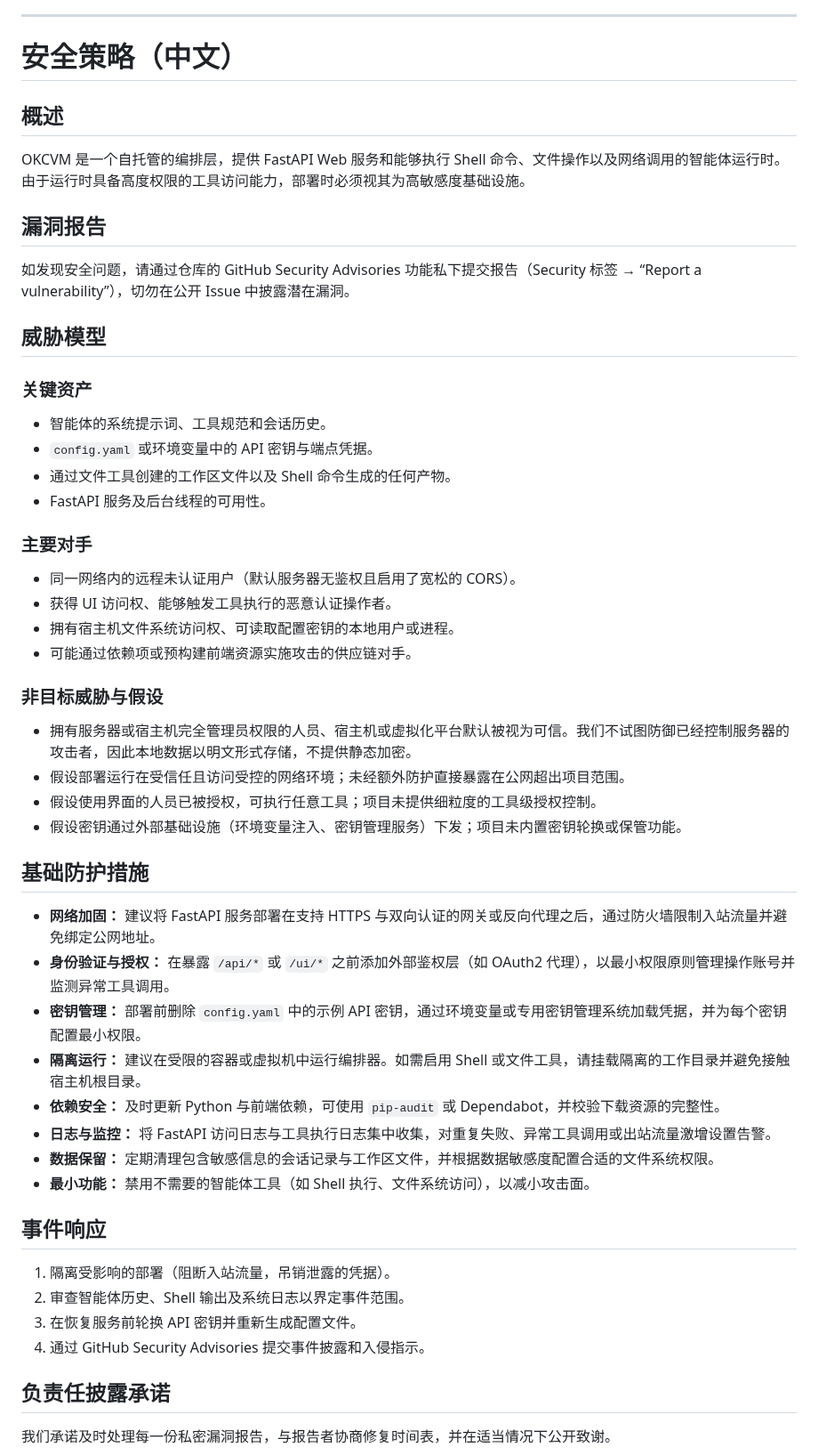
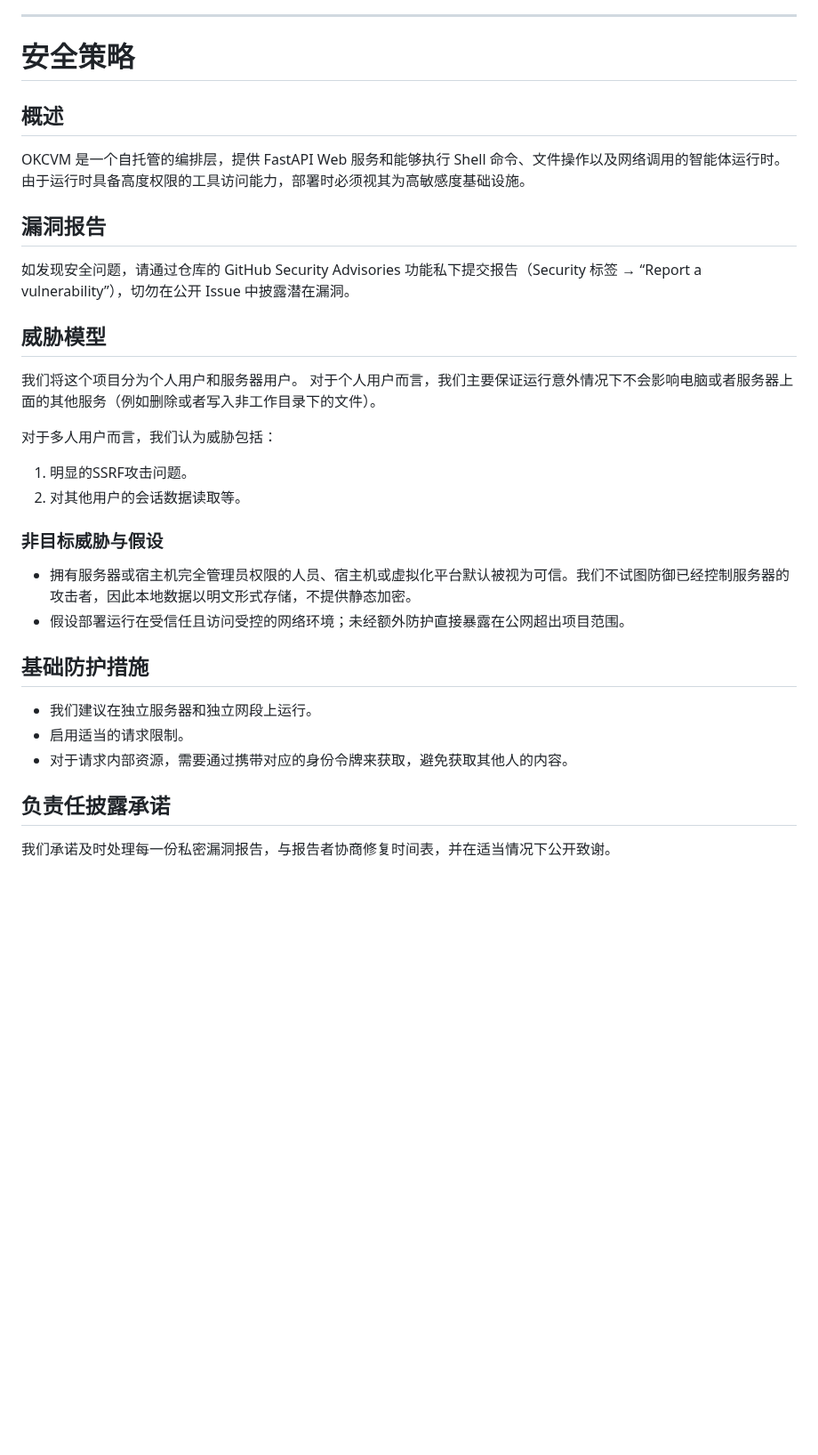
Before and after one commit to kexinoh/free-OKC, a Markdown page: security.md, the part around one of its changes. Shown at 89% size. Rendered like a GitHub page; blank space fills up the shorter version.

```diff
--- a/security.md
+++ b/security.md
@@ -47,7 +33,7 @@ We will review every private vulnerability report promptly, work with reporters
 
 ---
 
-# 安全策略（中文）
+# 安全策略
 
 ## 概述
 OKCVM 是一个自托管的编排层，提供 FastAPI Web 服务和能够执行 Shell 命令、文件操作以及网络调用的智能体运行时。由于运行时具备高度权限的工具访问能力，部署时必须视其为高敏感度基础设施。
@@ -56,40 +42,22 @@ OKCVM 是一个自托管的编排层，提供 FastAPI Web 服务和能够执行
 如发现安全问题，请通过仓库的 GitHub Security Advisories 功能私下提交报告（Security 标签 → “Report a vulnerability”），切勿在公开 Issue 中披露潜在漏洞。
 
 ## 威胁模型
+我们将这个项目分为个人用户和服务器用户。
+对于个人用户而言，我们主要保证运行意外情况下不会影响电脑或者服务器上面的其他服务（例如删除或者写入非工作目录下的文件）。
 
-### 关键资产
-- 智能体的系统提示词、工具规范和会话历史。
-- `config.yaml` 或环境变量中的 API 密钥与端点凭据。
-- 通过文件工具创建的工作区文件以及 Shell 命令生成的任何产物。
-- FastAPI 服务及后台线程的可用性。
+对于多人用户而言，我们认为威胁包括：
 
-### 主要对手
-- 同一网络内的远程未认证用户（默认服务器无鉴权且启用了宽松的 CORS）。
-- 获得 UI 访问权、能够触发工具执行的恶意认证操作者。
-- 拥有宿主机文件系统访问权、可读取配置密钥的本地用户或进程。
-- 可能通过依赖项或预构建前端资源实施攻击的供应链对手。
+1. 明显的SSRF攻击问题。
+2. 对其他用户的会话数据读取等。
+
 
 ### 非目标威胁与假设
 - 拥有服务器或宿主机完全管理员权限的人员、宿主机或虚拟化平台默认被视为可信。我们不试图防御已经控制服务器的攻击者，因此本地数据以明文形式存储，不提供静态加密。
 - 假设部署运行在受信任且访问受控的网络环境；未经额外防护直接暴露在公网超出项目范围。
-- 假设使用界面的人员已被授权，可执行任意工具；项目未提供细粒度的工具级授权控制。
-- 假设密钥通过外部基础设施（环境变量注入、密钥管理服务）下发；项目未内置密钥轮换或保管功能。
 
 ## 基础防护措施
-- **网络加固：** 建议将 FastAPI 服务部署在支持 HTTPS 与双向认证的网关或反向代理之后，通过防火墙限制入站流量并避免绑定公网地址。
-- **身份验证与授权：** 在暴露 `/api/*` 或 `/ui/*` 之前添加外部鉴权层（如 OAuth2 代理），以最小权限原则管理操作账号并监测异常工具调用。
-- **密钥管理：** 部署前删除 `config.yaml` 中的示例 API 密钥，通过环境变量或专用密钥管理系统加载凭据，并为每个密钥配置最小权限。
-- **隔离运行：** 建议在受限的容器或虚拟机中运行编排器。如需启用 Shell 或文件工具，请挂载隔离的工作目录并避免接触宿主机根目录。
-- **依赖安全：** 及时更新 Python 与前端依赖，可使用 `pip-audit` 或 Dependabot，并校验下载资源的完整性。
-- **日志与监控：** 将 FastAPI 访问日志与工具执行日志集中收集，对重复失败、异常工具调用或出站流量激增设置告警。
-- **数据保留：** 定期清理包含敏感信息的会话记录与工作区文件，并根据数据敏感度配置合适的文件系统权限。
-- **最小功能：** 禁用不需要的智能体工具（如 Shell 执行、文件系统访问），以减小攻击面。
-
-## 事件响应
-1. 隔离受影响的部署（阻断入站流量，吊销泄露的凭据）。
-2. 审查智能体历史、Shell 输出及系统日志以界定事件范围。
-3. 在恢复服务前轮换 API 密钥并重新生成配置文件。
-4. 通过 GitHub Security Advisories 提交事件披露和入侵指示。
-
+- 我们建议在独立服务器和独立网段上运行。
+- 启用适当的请求限制。
+- 对于请求内部资源，需要通过携带对应的身份令牌来获取，避免获取其他人的内容。
 ## 负责任披露承诺
 我们承诺及时处理每一份私密漏洞报告，与报告者协商修复时间表，并在适当情况下公开致谢。
```
Also changed, not shown: other parts of security.md (+19 -33 lines).
